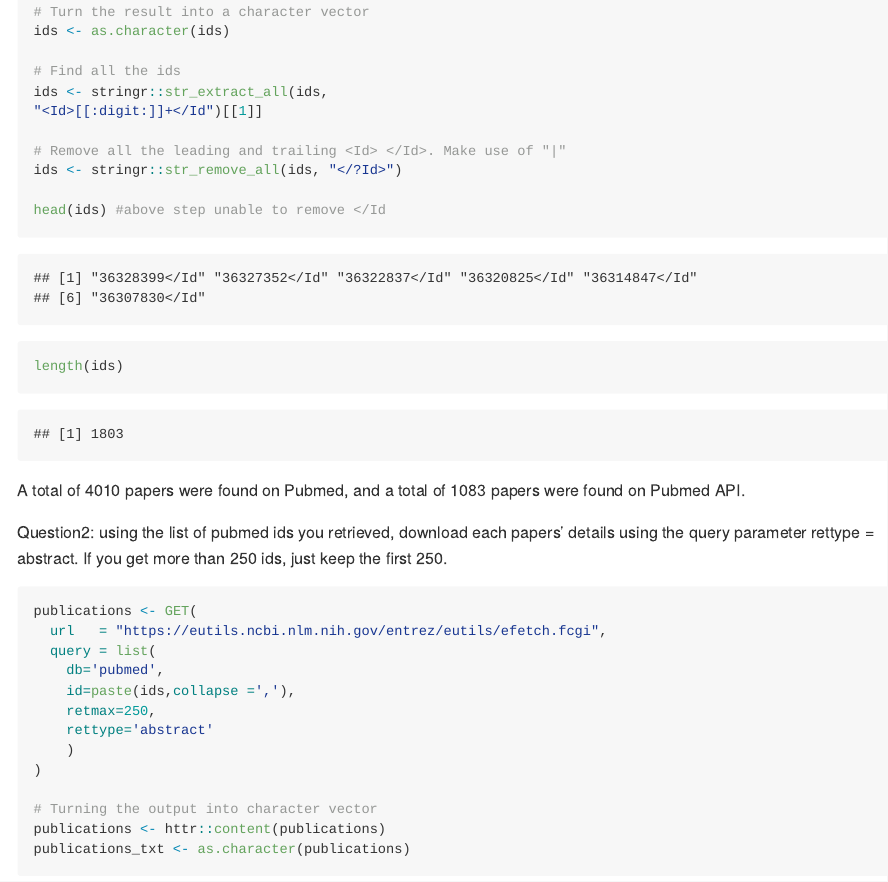
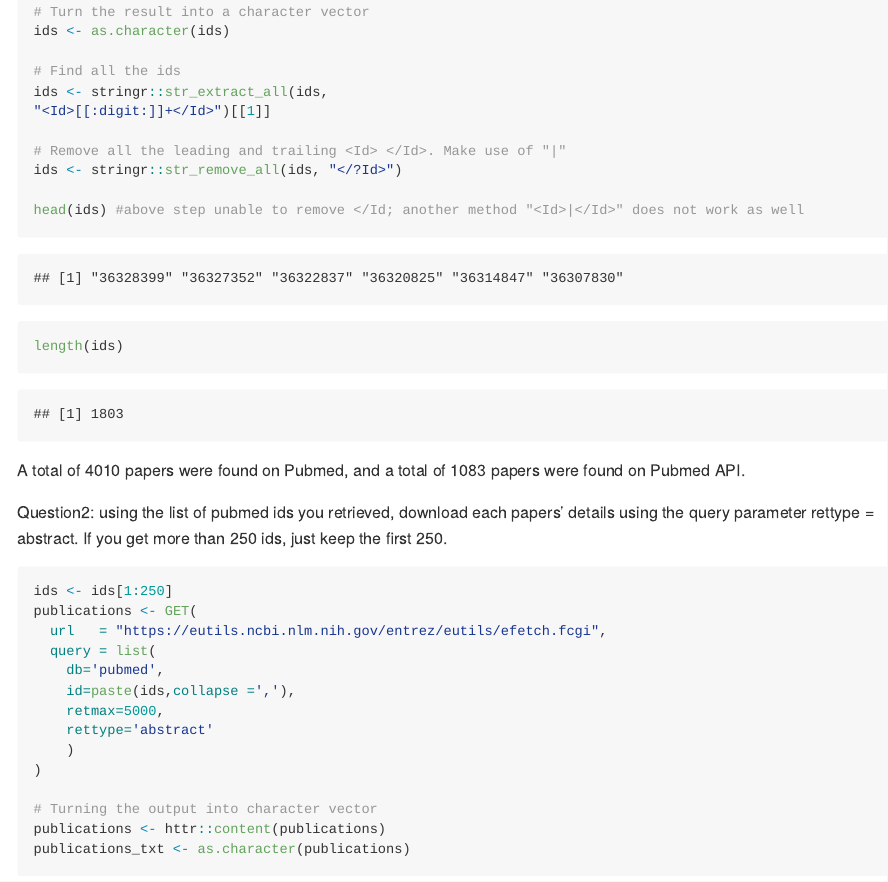
Before and after one commit to marylee513/pm566_hw, an R Markdown document (hw3.Rmd): the page in a window 1100 px wide, from 1310 px down. The pictures show the output file hw3.md that the author committed with the source, drawn offline in the style of GitHub; long lines of code are wrapped.

Commit message:
hw3 https://github.com/USCbiostats/PM566/issues/63

````diff
--- a/hw3.Rmd
+++ b/hw3.Rmd
@@ -49,12 +49,12 @@ ids <- as.character(ids)
 
 # Find all the ids
 ids <- stringr::str_extract_all(ids,
-"<Id>[[:digit:]]+</Id")[[1]]
+"<Id>[[:digit:]]+</Id>")[[1]]
 
 # Remove all the leading and trailing <Id> </Id>. Make use of "|"
 ids <- stringr::str_remove_all(ids, "</?Id>")
 
-head(ids) #above step unable to remove </Id
+head(ids) #above step unable to remove </Id; another method "<Id>|</Id>" does not work as well
 length(ids)
 ```
 
@@ -62,12 +62,13 @@ A total of 4010 papers were found on Pubmed, and a total of 1083 papers were fou
 
 Question2: using the list of pubmed ids you retrieved, download each papers’ details using the query parameter rettype = abstract. If you get more than 250 ids, just keep the first 250.
 ```{r}
+ids <- ids[1:250]
 publications <- GET(
   url   = "https://eutils.ncbi.nlm.nih.gov/entrez/eutils/efetch.fcgi",
   query = list(
     db='pubmed',
     id=paste(ids,collapse =','),
-    retmax=250,
+    retmax=5000,
     rettype='abstract'
     )
 )
````
Also changed, not shown: hw3.md.
